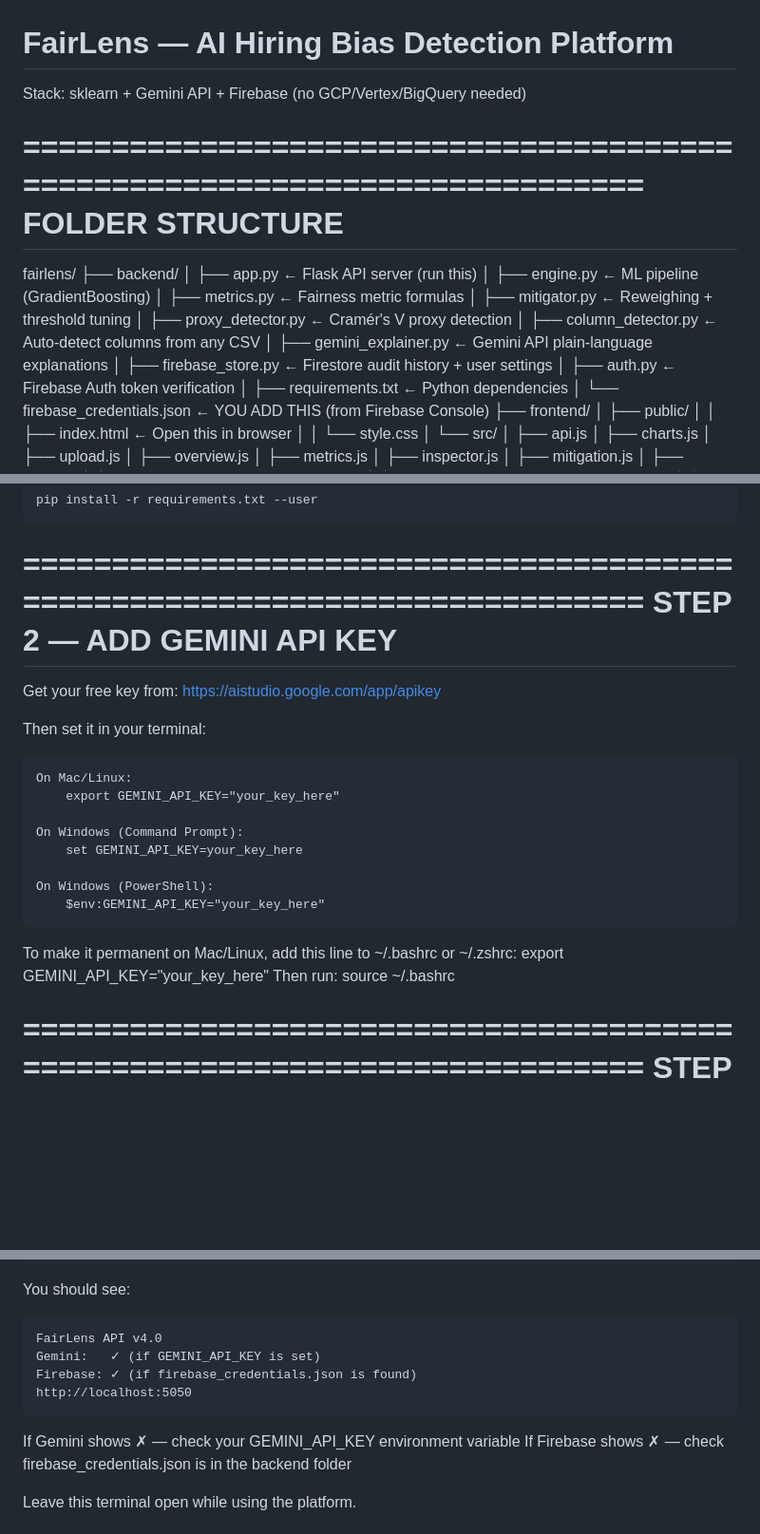
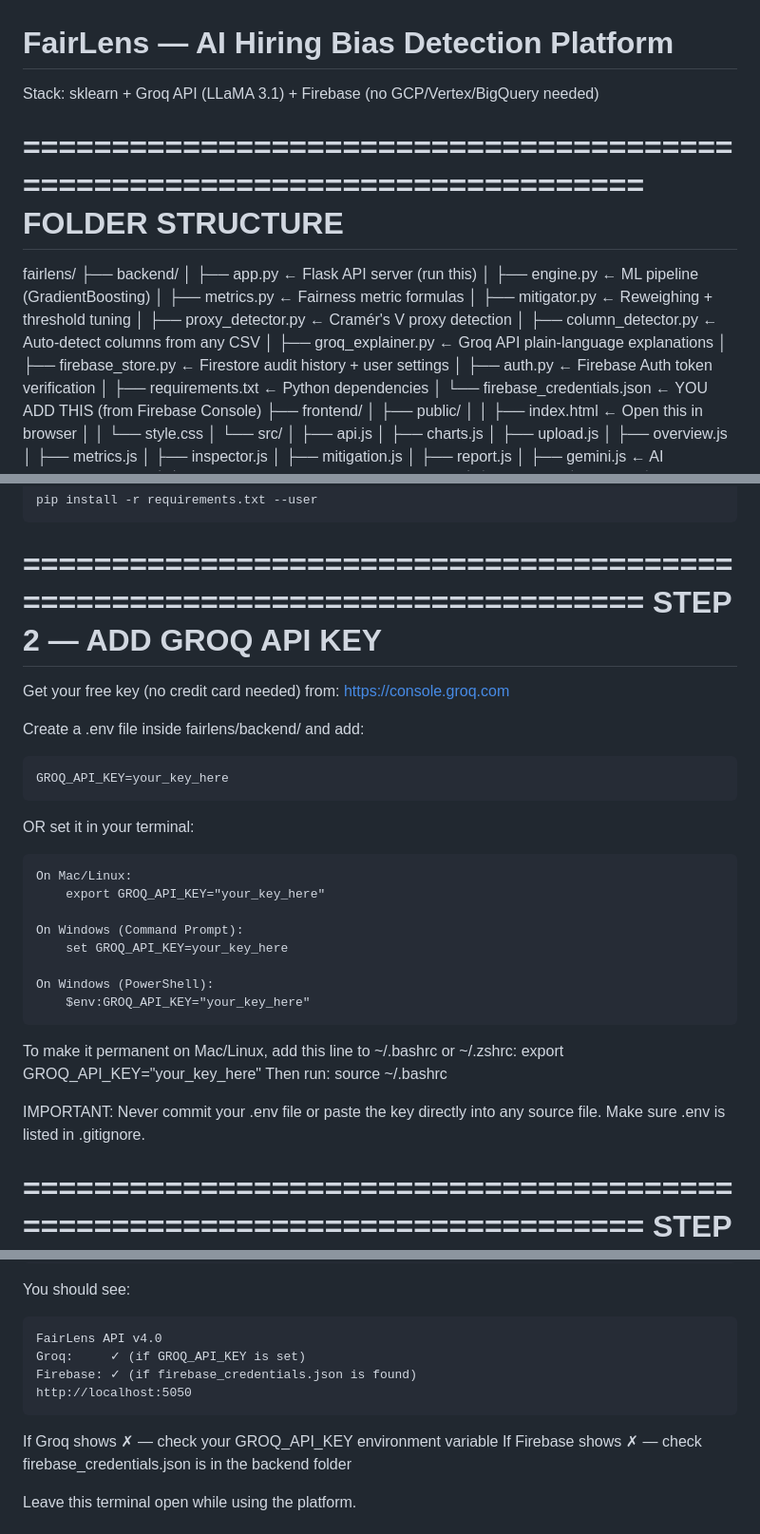
Before and after one commit to swethasenthil09/fairlens-1, a Markdown page: README.md, 3 parts joined by grey strips. Shown at 95% size. Rendered like a GitHub page; blank space fills up the shorter version.

Commit message:
Update README - Groq API, env setup

```diff
--- a/README.md
+++ b/README.md
@@ -1,6 +1,6 @@
 # FairLens — AI Hiring Bias Detection Platform
 
-Stack: sklearn + Gemini API + Firebase (no GCP/Vertex/BigQuery needed)
+Stack: sklearn + Groq API (LLaMA 3.1) + Firebase (no GCP/Vertex/BigQuery needed)
 
 ===========================================================================
 FOLDER STRUCTURE
@@ -14,7 +14,7 @@ fairlens/
 │   ├── mitigator.py            ← Reweighing + threshold tuning
 │   ├── proxy_detector.py       ← Cramér's V proxy detection
 │   ├── column_detector.py      ← Auto-detect columns from any CSV
-│   ├── gemini_explainer.py     ← Gemini API plain-language explanations
+│   ├── groq_explainer.py       ← Groq API plain-language explanations
 │   ├── firebase_store.py       ← Firestore audit history + user settings
 │   ├── auth.py                 ← Firebase Auth token verification
 │   ├── requirements.txt        ← Python dependencies
@@ -54,26 +54,33 @@ If you get a permission error add --user:
 
 
 ===========================================================================
-STEP 2 — ADD GEMINI API KEY
+STEP 2 — ADD GROQ API KEY
 ===========================================================================
 
-Get your free key from:
-    https://aistudio.google.com/app/apikey
+Get your free key (no credit card needed) from:
+    https://console.groq.com
 
-Then set it in your terminal:
+Create a .env file inside fairlens/backend/ and add:
+
+    GROQ_API_KEY=your_key_here
+
+OR set it in your terminal:
 
     On Mac/Linux:
-        export GEMINI_API_KEY="your_key_here"
+        export GROQ_API_KEY="your_key_here"
 
     On Windows (Command Prompt):
-        set GEMINI_API_KEY=your_key_here
+        set GROQ_API_KEY=your_key_here
 
     On Windows (PowerShell):
-        $env:GEMINI_API_KEY="your_key_here"
+        $env:GROQ_API_KEY="your_key_here"
 
 To make it permanent on Mac/Linux, add this line to ~/.bashrc or ~/.zshrc:
-    export GEMINI_API_KEY="your_key_here"
+    export GROQ_API_KEY="your_key_here"
 Then run: source ~/.bashrc
+
+IMPORTANT: Never commit your .env file or paste the key directly
+into any source file. Make sure .env is listed in .gitignore.
 
 
 ===========================================================================
@@ -194,11 +201,11 @@ Run:
 You should see:
 
     FairLens API v4.0
-    Gemini:   ✓ (if GEMINI_API_KEY is set)
+    Groq:     ✓ (if GROQ_API_KEY is set)
     Firebase: ✓ (if firebase_credentials.json is found)
     http://localhost:5050
 
-If Gemini shows ✗ — check your GEMINI_API_KEY environment variable
+If Groq shows ✗ — check your GROQ_API_KEY environment variable
 If Firebase shows ✗ — check firebase_credentials.json is in the backend folder
 
 Leave this terminal open while using the platform.
```
Also changed, not shown: other parts of README.md (+13 -8 lines).
